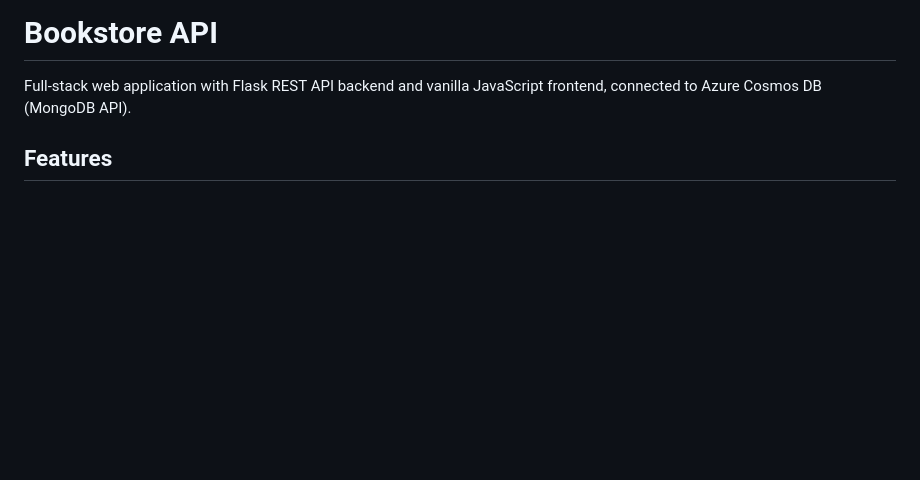
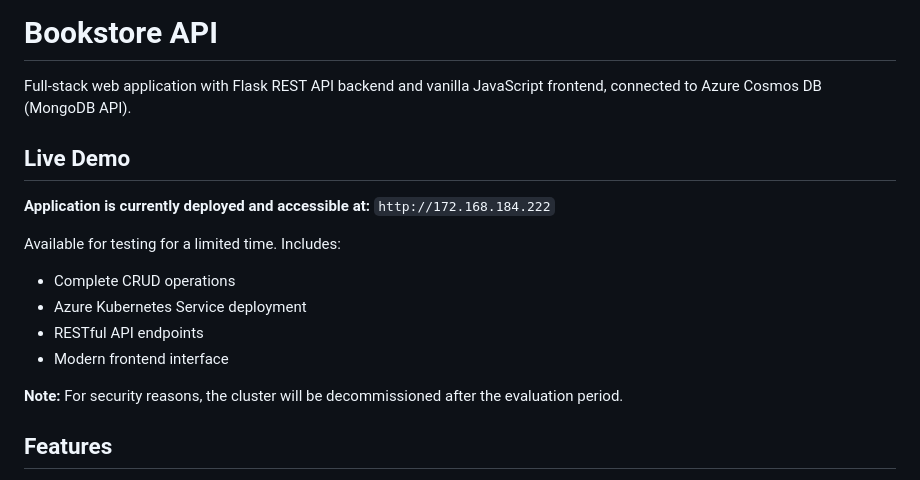
Before and after one commit to mjbagci/Db-Project-2, a Markdown page: README.md, the part around the change. GitHub-like rendering; blank space fills up the shorter version.

Commit message:
Update README with live demo information

```diff
--- a/README.md
+++ b/README.md
@@ -1,6 +1,18 @@
 # Bookstore API
 
 Full-stack web application with Flask REST API backend and vanilla JavaScript frontend, connected to Azure Cosmos DB (MongoDB API).
+
+## Live Demo
+
+**Application is currently deployed and accessible at:** `http://172.168.184.222`
+
+Available for testing for a limited time. Includes:
+- Complete CRUD operations
+- Azure Kubernetes Service deployment
+- RESTful API endpoints
+- Modern frontend interface
+
+**Note:** For security reasons, the cluster will be decommissioned after the evaluation period.
 
 ## Features
 
```
